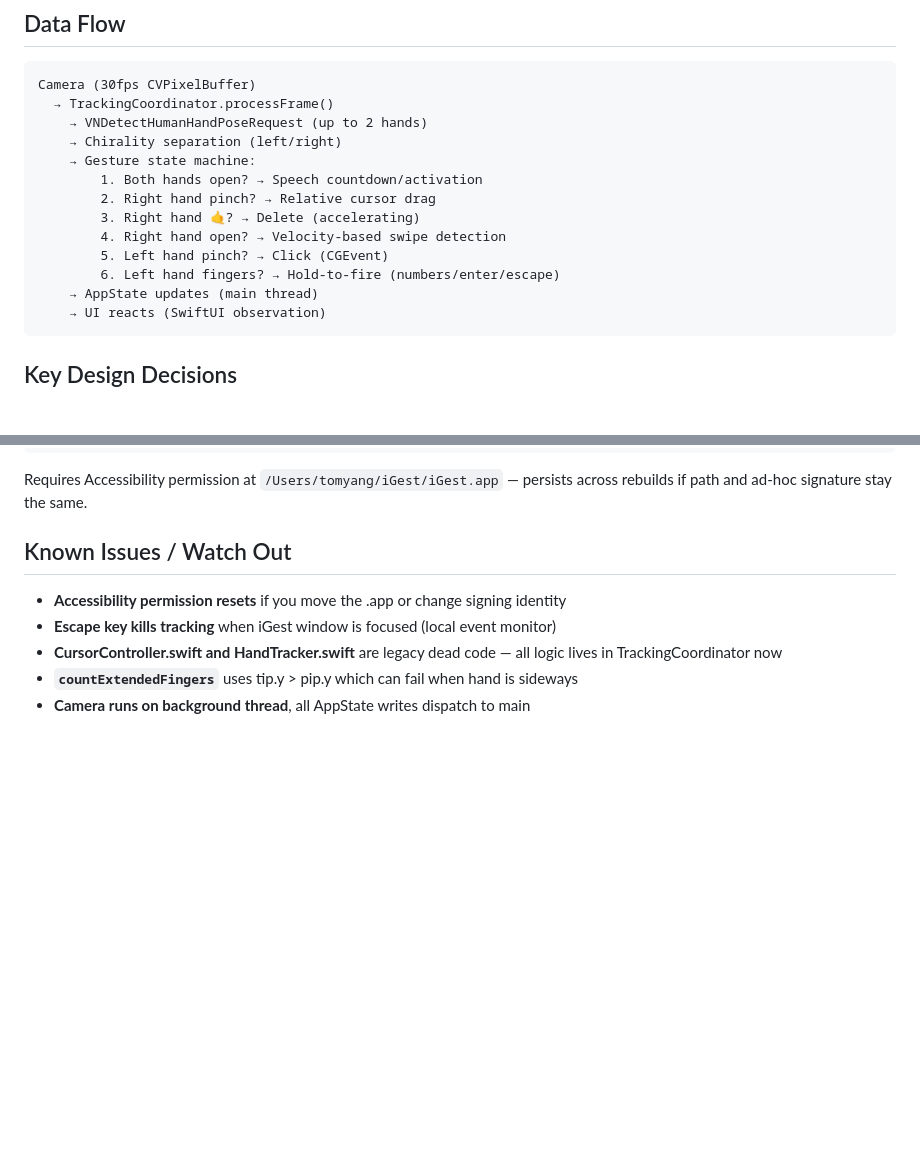
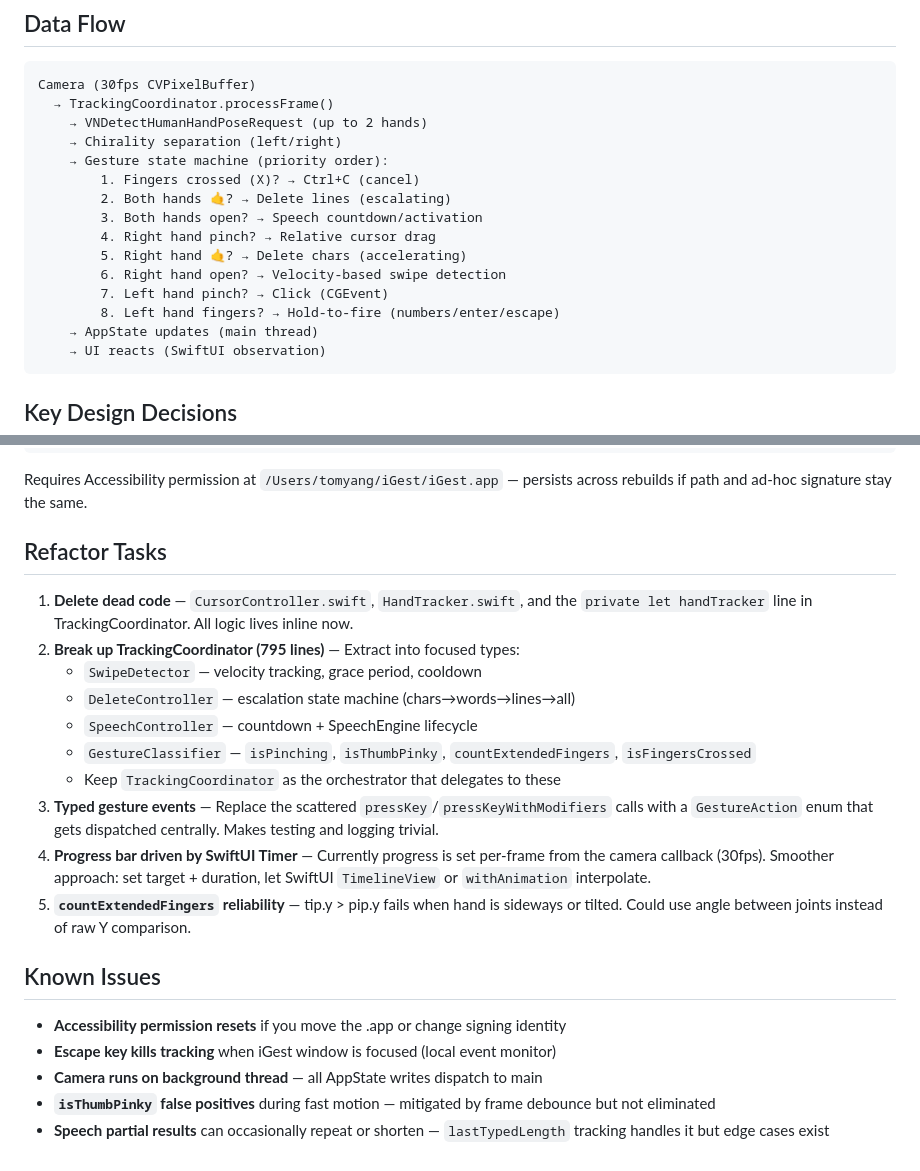
Before and after one commit to TomYang-TZ/Gstrl, a Markdown page: HANDOFF.md, 2 parts joined by grey strips. Drawn GitHub-style; blank space fills up the shorter version.

Commit message:
docs: add refactor tasks, update state machine priority

````diff
--- a/HANDOFF.md
+++ b/HANDOFF.md
@@ -27,13 +27,15 @@ Camera (30fps CVPixelBuffer)
   → TrackingCoordinator.processFrame()
     → VNDetectHumanHandPoseRequest (up to 2 hands)
     → Chirality separation (left/right)
-    → Gesture state machine:
-        1. Both hands open? → Speech countdown/activation
-        2. Right hand pinch? → Relative cursor drag
-        3. Right hand 🤙? → Delete (accelerating)
-        4. Right hand open? → Velocity-based swipe detection
-        5. Left hand pinch? → Click (CGEvent)
-        6. Left hand fingers? → Hold-to-fire (numbers/enter/escape)
+    → Gesture state machine (priority order):
+        1. Fingers crossed (X)? → Ctrl+C (cancel)
+        2. Both hands 🤙? → Delete lines (escalating)
+        3. Both hands open? → Speech countdown/activation
+        4. Right hand pinch? → Relative cursor drag
+        5. Right hand 🤙? → Delete chars (accelerating)
+        6. Right hand open? → Velocity-based swipe detection
+        7. Left hand pinch? → Click (CGEvent)
+        8. Left hand fingers? → Hold-to-fire (numbers/enter/escape)
     → AppState updates (main thread)
     → UI reacts (SwiftUI observation)
 ```
@@ -75,10 +77,23 @@ Camera (30fps CVPixelBuffer)
 
 Requires Accessibility permission at `/Users/tomyang/iGest/iGest.app` — persists across rebuilds if path and ad-hoc signature stay the same.
 
-## Known Issues / Watch Out
+## Refactor Tasks
+
+1. **Delete dead code** — `CursorController.swift`, `HandTracker.swift`, and the `private let handTracker` line in TrackingCoordinator. All logic lives inline now.
+2. **Break up TrackingCoordinator (795 lines)** — Extract into focused types:
+   - `SwipeDetector` — velocity tracking, grace period, cooldown
+   - `DeleteController` — escalation state machine (chars→words→lines→all)
+   - `SpeechController` — countdown + SpeechEngine lifecycle
+   - `GestureClassifier` — `isPinching`, `isThumbPinky`, `countExtendedFingers`, `isFingersCrossed`
+   - Keep `TrackingCoordinator` as the orchestrator that delegates to these
+3. **Typed gesture events** — Replace the scattered `pressKey`/`pressKeyWithModifiers` calls with a `GestureAction` enum that gets dispatched centrally. Makes testing and logging trivial.
+4. **Progress bar driven by SwiftUI Timer** — Currently progress is set per-frame from the camera callback (30fps). Smoother approach: set target + duration, let SwiftUI `TimelineView` or `withAnimation` interpolate.
+5. **`countExtendedFingers` reliability** — tip.y > pip.y fails when hand is sideways or tilted. Could use angle between joints instead of raw Y comparison.
+
+## Known Issues
 
 - **Accessibility permission resets** if you move the .app or change signing identity
 - **Escape key kills tracking** when iGest window is focused (local event monitor)
-- **CursorController.swift and HandTracker.swift** are legacy dead code — all logic lives in TrackingCoordinator now
-- **`countExtendedFingers`** uses tip.y > pip.y which can fail when hand is sideways
-- **Camera runs on background thread**, all AppState writes dispatch to main
+- **Camera runs on background thread** — all AppState writes dispatch to main
+- **`isThumbPinky` false positives** during fast motion — mitigated by frame debounce but not eliminated
+- **Speech partial results** can occasionally repeat or shorten — `lastTypedLength` tracking handles it but edge cases exist
````
